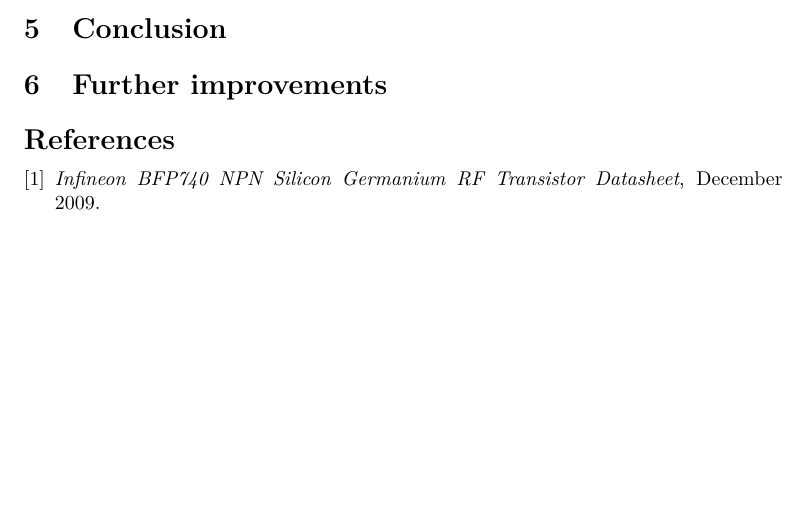
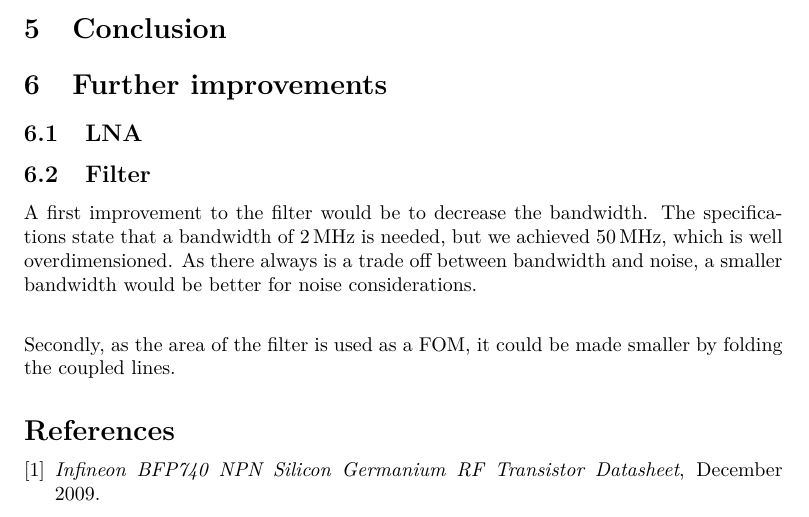
Before and after one commit to ThomasDeckmyn/Report_HFD, a LaTeX document (Report.tex): part of page 19 of 19, cut so that both start at the same text, the shorter picture padded with empty space. Compiled offline with pdfLaTeX.

Commit message:
Add filter improvements

```diff
--- a/Report.tex
+++ b/Report.tex
@@ -478,6 +478,13 @@
 
 \section{Further improvements}
 
+	\subsection{LNA}
+
+	\subsection{Filter}
+		A first improvement to the filter would be to decrease the bandwidth. The specifications state that a bandwidth of $\SI{2}{\mega\hertz}$ is needed, but we achieved $\SI{50}{\mega\hertz}$, which is well overdimensioned. As there always is a trade off between bandwidth and noise, a smaller bandwidth would be better for noise considerations. \\
+
+		Secondly, as the area of the filter is used as a FOM, it could be made smaller by folding the coupled lines.
+
 \bibliographystyle{plain}
 \bibliography{bookref}
 \end{document}
```
